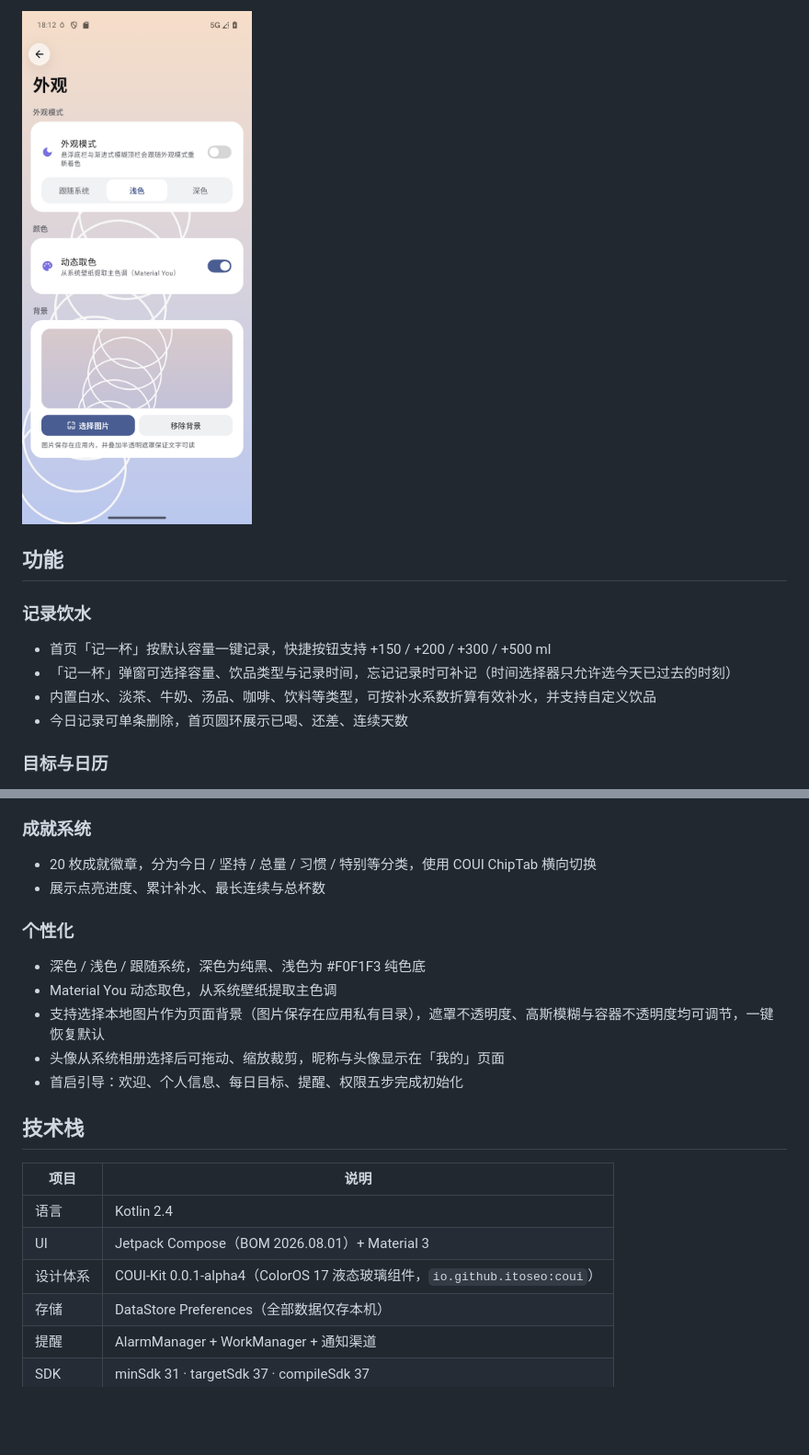
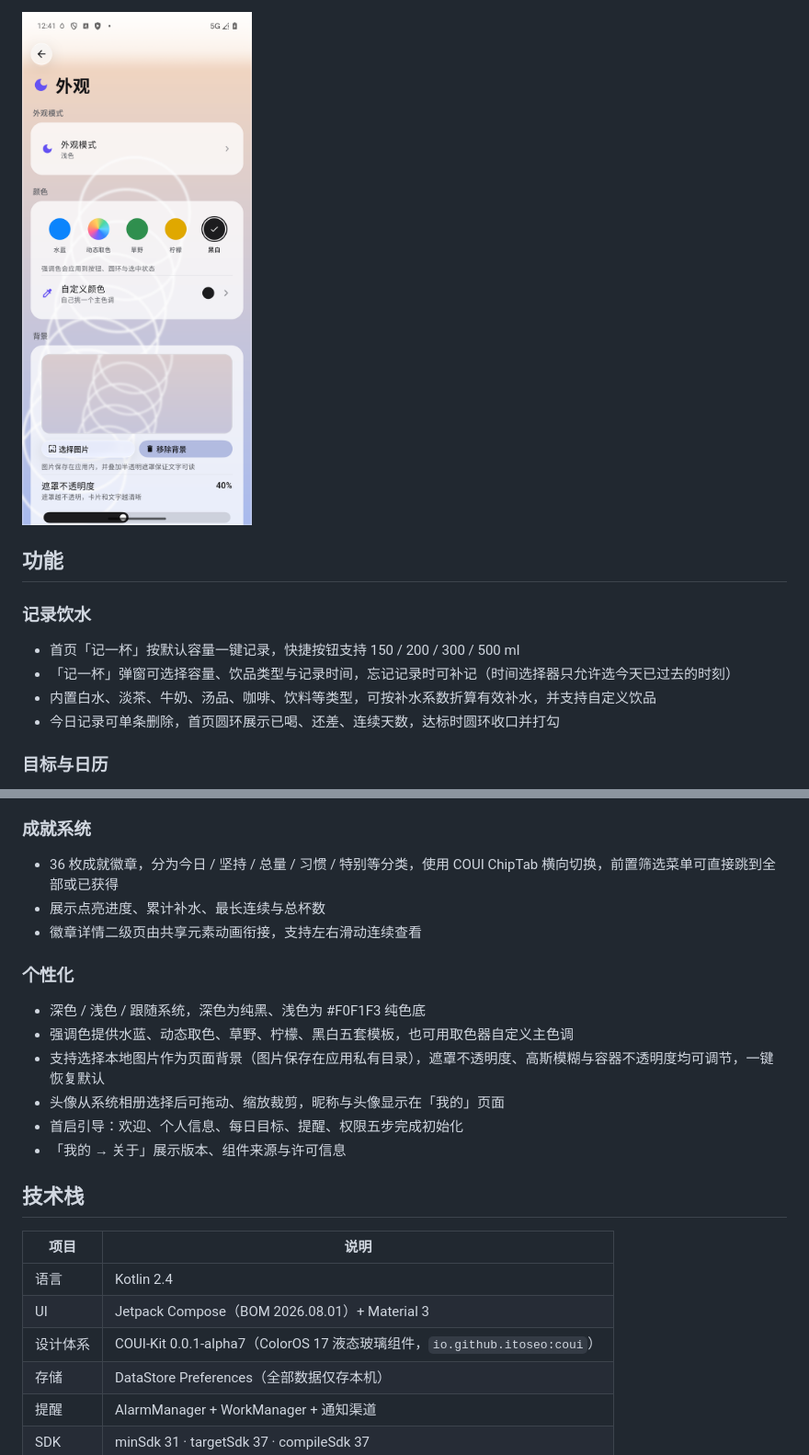
Before and after one commit to 1660757572/DailyDrink, a Markdown page: README.md, 2 parts joined by grey strips. Shown at 92% size. Drawn GitHub-style; pictures changed too: docs/screenshots/appearance.png; blank space fills up the shorter version.

```diff
--- a/README.md
+++ b/README.md
@@ -22,10 +23,10 @@
 ## 功能
 
 ### 记录饮水
-- 首页「记一杯」按默认容量一键记录，快捷按钮支持 +150 / +200 / +300 / +500 ml
+- 首页「记一杯」按默认容量一键记录，快捷按钮支持 150 / 200 / 300 / 500 ml
 - 「记一杯」弹窗可选择容量、饮品类型与记录时间，忘记记录时可补记（时间选择器只允许选今天已过去的时刻）
 - 内置白水、淡茶、牛奶、汤品、咖啡、饮料等类型，可按补水系数折算有效补水，并支持自定义饮品
-- 今日记录可单条删除，首页圆环展示已喝、还差、连续天数
+- 今日记录可单条删除，首页圆环展示已喝、还差、连续天数，达标时圆环收口并打勾
 
 ### 目标与日历
 - 每日饮水量目标、默认一杯容量可随时调整
@@ -38,15 +39,17 @@
 - 开机自动恢复提醒计划，权限缺失时在「我的 → 系统权限」中引导开启
 
 ### 成就系统
-- 20 枚成就徽章，分为今日 / 坚持 / 总量 / 习惯 / 特别等分类，使用 COUI ChipTab 横向切换
+- 36 枚成就徽章，分为今日 / 坚持 / 总量 / 习惯 / 特别等分类，使用 COUI ChipTab 横向切换，前置筛选菜单可直接跳到全部或已获得
 - 展示点亮进度、累计补水、最长连续与总杯数
+- 徽章详情二级页由共享元素动画衔接，支持左右滑动连续查看
 
 ### 个性化
 - 深色 / 浅色 / 跟随系统，深色为纯黑、浅色为 #F0F1F3 纯色底
-- Material You 动态取色，从系统壁纸提取主色调
+- 强调色提供水蓝、动态取色、草野、柠檬、黑白五套模板，也可用取色器自定义主色调
 - 支持选择本地图片作为页面背景（图片保存在应用私有目录），遮罩不透明度、高斯模糊与容器不透明度均可调节，一键恢复默认
 - 头像从系统相册选择后可拖动、缩放裁剪，昵称与头像显示在「我的」页面
 - 首启引导：欢迎、个人信息、每日目标、提醒、权限五步完成初始化
+- 「我的 → 关于」展示版本、组件来源与许可信息
 
 ## 技术栈
 
@@ -54,7 +57,7 @@
 | --- | --- |
 | 语言 | Kotlin 2.4 |
 | UI | Jetpack Compose（BOM 2026.08.01）+ Material 3 |
-| 设计体系 | COUI-Kit 0.0.1-alpha4（ColorOS 17 液态玻璃组件，`io.github.itoseo:coui`） |
+| 设计体系 | COUI-Kit 0.0.1-alpha7（ColorOS 17 液态玻璃组件，`io.github.itoseo:coui`） |
 | 存储 | DataStore Preferences（全部数据仅存本机） |
 | 提醒 | AlarmManager + WorkManager + 通知渠道 |
 | SDK | minSdk 31 · targetSdk 37 · compileSdk 37 |
```
Also changed, not shown: other parts of README.md (+2 -1 lines), docs/screenshots/achievements.png, docs/screenshots/calendar.png, docs/screenshots/home.png, docs/screenshots/mine.png.
